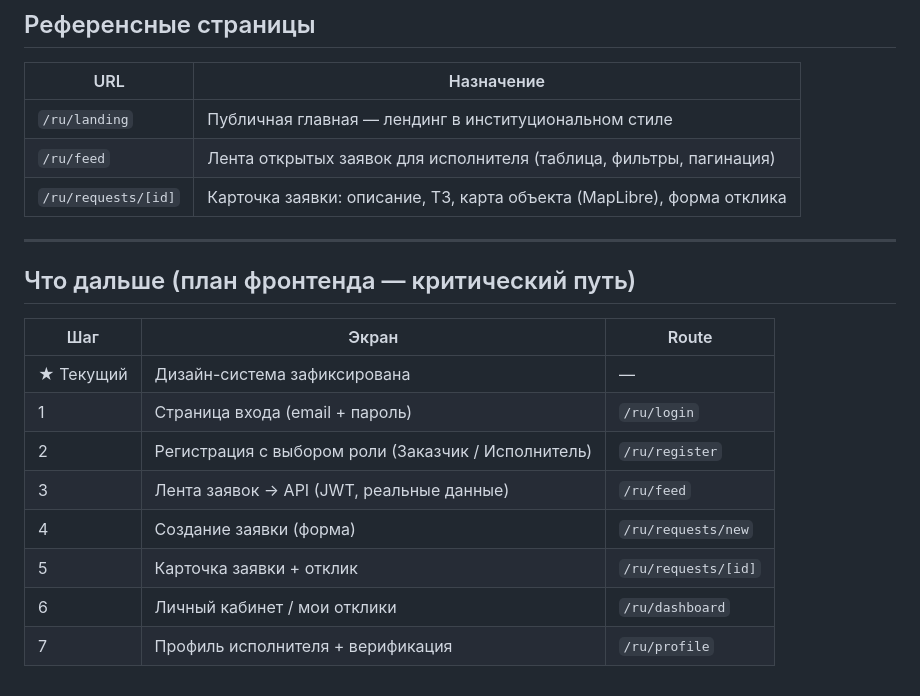
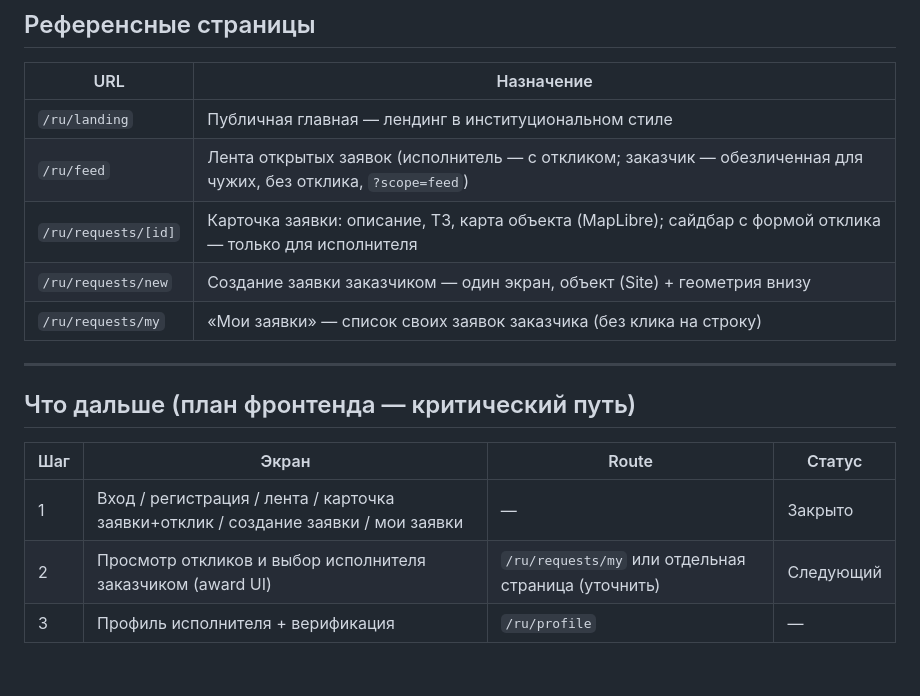
Before and after one commit to Yerassyl5/survey-marketplace, a Markdown page: docs/design-system.md, the part around one of its changes. Rendered like a GitHub page.

```diff
--- a/docs/design-system.md
+++ b/docs/design-system.md
@@ -172,20 +178,17 @@ Z-index шкала:
 | URL | Назначение |
 |---|---|
 | `/ru/landing` | Публичная главная — лендинг в институциональном стиле |
-| `/ru/feed` | Лента открытых заявок для исполнителя (таблица, фильтры, пагинация) |
-| `/ru/requests/[id]` | Карточка заявки: описание, ТЗ, карта объекта (MapLibre), форма отклика |
+| `/ru/feed` | Лента открытых заявок (исполнитель — с откликом; заказчик — обезличенная для чужих, без отклика, `?scope=feed`) |
+| `/ru/requests/[id]` | Карточка заявки: описание, ТЗ, карта объекта (MapLibre); сайдбар с формой отклика — только для исполнителя |
+| `/ru/requests/new` | Создание заявки заказчиком — один экран, объект (Site) + геометрия внизу |
+| `/ru/requests/my` | «Мои заявки» — список своих заявок заказчика (без клика на строку) |
 
 ---
 
 ## Что дальше (план фронтенда — критический путь)
 
-| Шаг | Экран | Route |
-|---|---|---|
-| ★ Текущий | Дизайн-система зафиксирована | — |
-| 1 | Страница входа (email + пароль) | `/ru/login` |
-| 2 | Регистрация с выбором роли (Заказчик / Исполнитель) | `/ru/register` |
-| 3 | Лента заявок → API (JWT, реальные данные) | `/ru/feed` |
-| 4 | Создание заявки (форма) | `/ru/requests/new` |
-| 5 | Карточка заявки + отклик | `/ru/requests/[id]` |
-| 6 | Личный кабинет / мои отклики | `/ru/dashboard` |
-| 7 | Профиль исполнителя + верификация | `/ru/profile` |
+| Шаг | Экран | Route | Статус |
+|---|---|---|---|
+| 1 | Вход / регистрация / лента / карточка заявки+отклик / создание заявки / мои заявки | — | Закрыто |
+| 2 | Просмотр откликов и выбор исполнителя заказчиком (award UI) | `/ru/requests/my` или отдельная страница (уточнить) | Следующий |
+| 3 | Профиль исполнителя + верификация | `/ru/profile` | — |
```
Also changed, not shown: other parts of docs/design-system.md (+10 -4 lines), docs/progress.md (+78 -85 lines).
